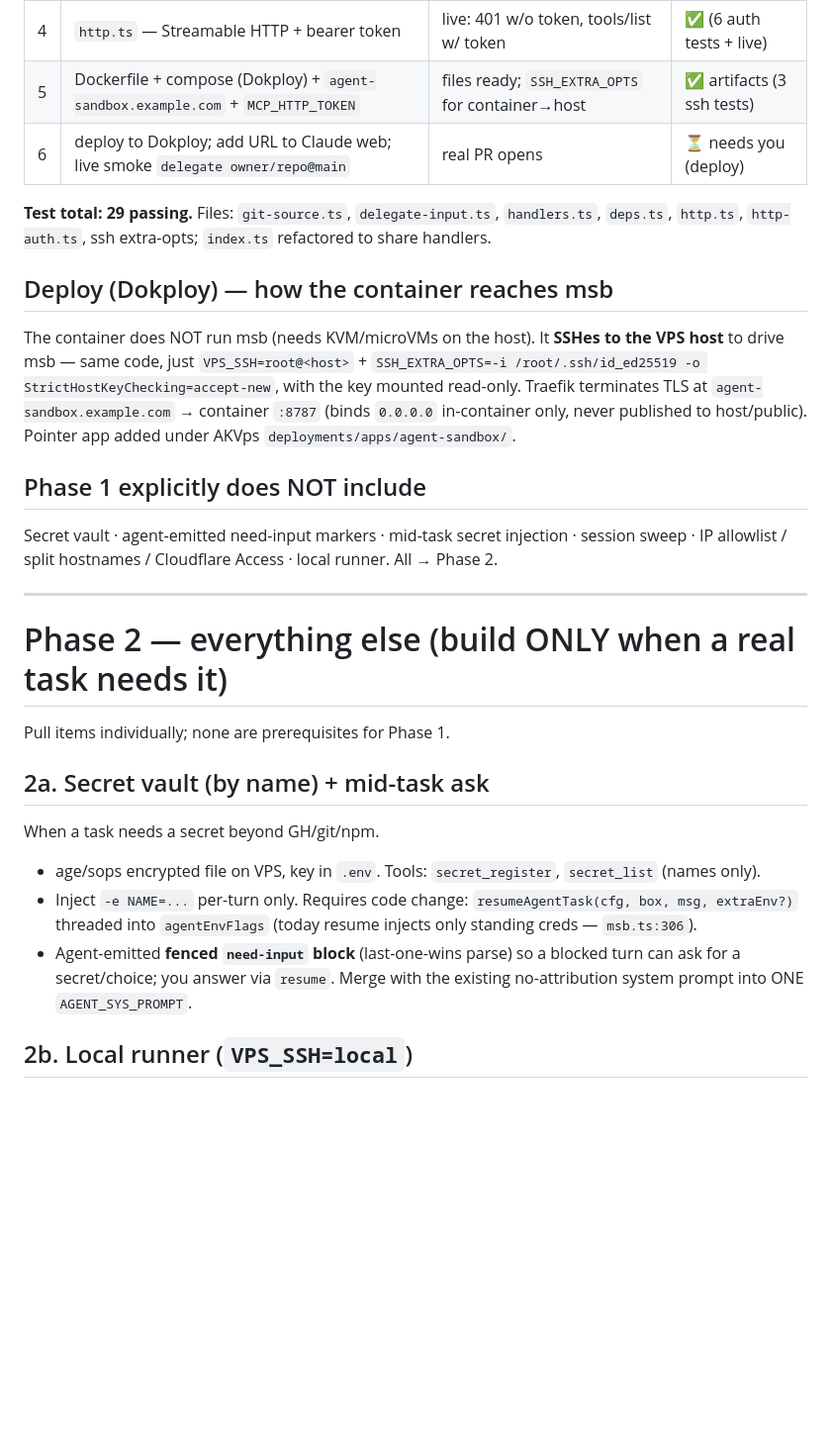
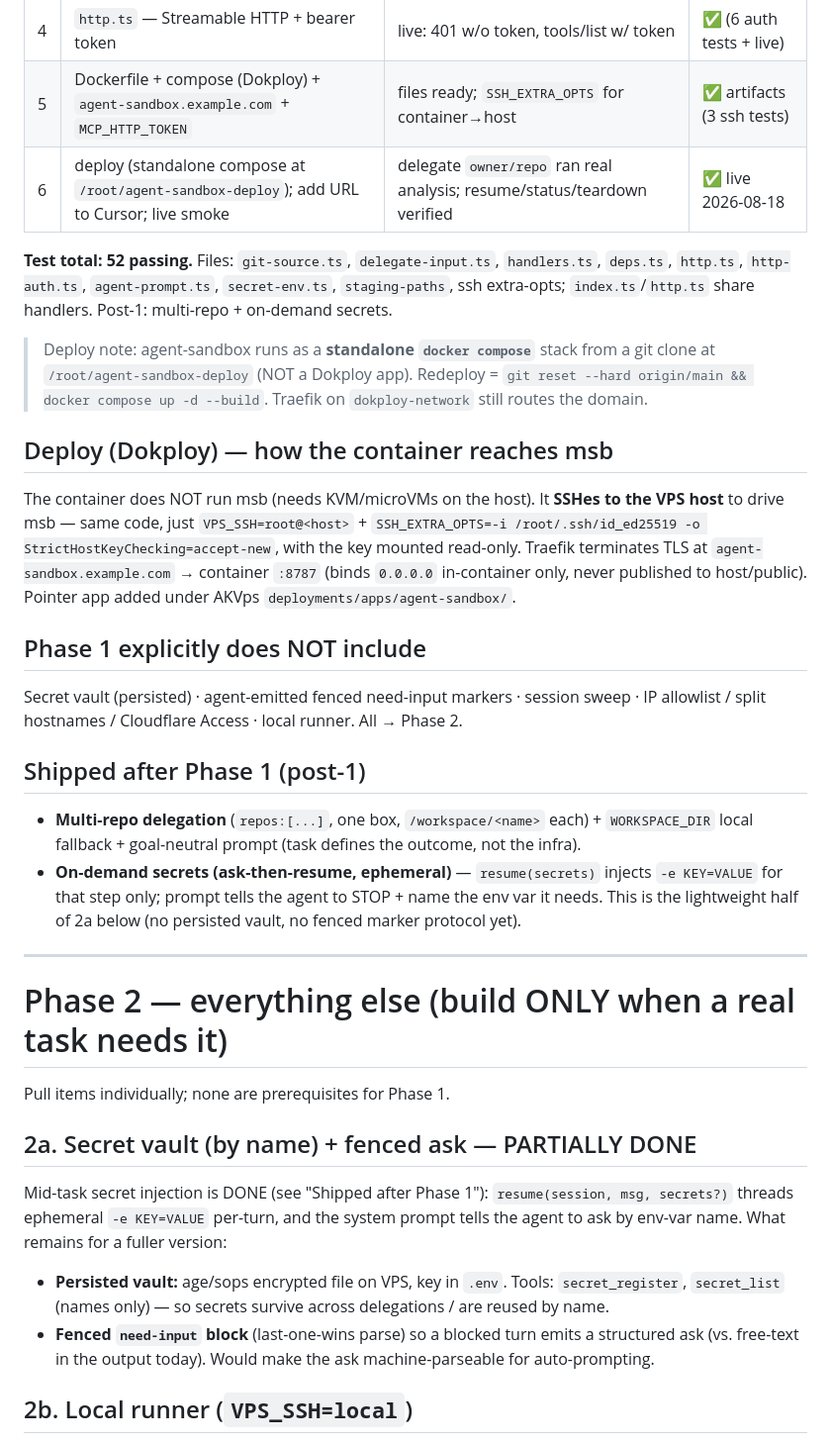
Before and after one commit to HatriGt/agent-sandbox, a Markdown page: docs/remote-mcp-plan.md, the part around one of its changes. Shown at 99% size. Drawn GitHub-style; blank space fills up the shorter version.

```diff
--- a/docs/remote-mcp-plan.md
+++ b/docs/remote-mcp-plan.md
@@ -92,10 +105,15 @@ delegate with the rest.`
 | 3 | delegate: `source`/`repo`/`ref` args + **ask-if-missing** | omit repo → question, not error | ✅ (9 tests) |
 | 4 | `http.ts` — Streamable HTTP + bearer token | live: 401 w/o token, tools/list w/ token | ✅ (6 auth tests + live) |
 | 5 | Dockerfile + compose (Dokploy) + `agent-sandbox.example.com` + `MCP_HTTP_TOKEN` | files ready; `SSH_EXTRA_OPTS` for container→host | ✅ artifacts (3 ssh tests) |
-| 6 | deploy to Dokploy; add URL to Claude web; live smoke `delegate owner/repo@main` | real PR opens | ⏳ needs you (deploy) |
+| 6 | deploy (standalone compose at `/root/agent-sandbox-deploy`); add URL to Cursor; live smoke | delegate `owner/repo` ran real analysis; resume/status/teardown verified | ✅ live 2026-08-18 |
 
-**Test total: 29 passing.** Files: `git-source.ts`, `delegate-input.ts`, `handlers.ts`,
-`deps.ts`, `http.ts`, `http-auth.ts`, ssh extra-opts; `index.ts` refactored to share handlers.
+**Test total: 52 passing.** Files: `git-source.ts`, `delegate-input.ts`, `handlers.ts`,
+`deps.ts`, `http.ts`, `http-auth.ts`, `agent-prompt.ts`, `secret-env.ts`, `staging-paths`,
+ssh extra-opts; `index.ts`/`http.ts` share handlers. Post-1: multi-repo + on-demand secrets.
+
+> Deploy note: agent-sandbox runs as a **standalone `docker compose`** stack from a git clone at
+> `/root/agent-sandbox-deploy` (NOT a Dokploy app). Redeploy = `git reset --hard origin/main &&
+> docker compose up -d --build`. Traefik on `dokploy-network` still routes the domain.
 
 ## Deploy (Dokploy) — how the container reaches msb
 The container does NOT run msb (needs KVM/microVMs on the host). It **SSHes to the VPS host** to
@@ -105,8 +123,15 @@ StrictHostKeyChecking=accept-new`, with the key mounted read-only. Traefik termi
 published to host/public). Pointer app added under AKVps `deployments/apps/agent-sandbox/`.
 
 ## Phase 1 explicitly does NOT include
-Secret vault · agent-emitted need-input markers · mid-task secret injection · session sweep ·
+Secret vault (persisted) · agent-emitted fenced need-input markers · session sweep ·
 IP allowlist / split hostnames / Cloudflare Access · local runner. All → Phase 2.
+
+## Shipped after Phase 1 (post-1)
+- **Multi-repo delegation** (`repos:[...]`, one box, `/workspace/<name>` each) + `WORKSPACE_DIR`
+  local fallback + goal-neutral prompt (task defines the outcome, not the infra).
+- **On-demand secrets (ask-then-resume, ephemeral)** — `resume(secrets)` injects `-e KEY=VALUE`
+  for that step only; prompt tells the agent to STOP + name the env var it needs. This is the
+  lightweight half of 2a below (no persisted vault, no fenced marker protocol yet).
 
 ---
 
@@ -114,14 +139,14 @@ IP allowlist / split hostnames / Cloudflare Access · local runner. All → Phas
 
 Pull items individually; none are prerequisites for Phase 1.
 
-## 2a. Secret vault (by name) + mid-task ask
-When a task needs a secret beyond GH/git/npm.
-- age/sops encrypted file on VPS, key in `.env`. Tools: `secret_register`, `secret_list` (names only).
-- Inject `-e NAME=...` per-turn only. Requires code change: `resumeAgentTask(cfg, box, msg,
-  extraEnv?)` threaded into `agentEnvFlags` (today resume injects only standing creds — `msb.ts:306`).
-- Agent-emitted **fenced `need-input` block** (last-one-wins parse) so a blocked turn can ask for
-  a secret/choice; you answer via `resume`. Merge with the existing no-attribution system prompt
-  into ONE `AGENT_SYS_PROMPT`.
+## 2a. Secret vault (by name) + fenced ask — PARTIALLY DONE
+Mid-task secret injection is DONE (see "Shipped after Phase 1"): `resume(session, msg, secrets?)`
+threads ephemeral `-e KEY=VALUE` per-turn, and the system prompt tells the agent to ask by env-var
+name. What remains for a fuller version:
+- **Persisted vault:** age/sops encrypted file on VPS, key in `.env`. Tools: `secret_register`,
+  `secret_list` (names only) — so secrets survive across delegations / are reused by name.
+- **Fenced `need-input` block** (last-one-wins parse) so a blocked turn emits a structured ask
+  (vs. free-text in the output today). Would make the ask machine-parseable for auto-prompting.
 
 ## 2b. Local runner (`VPS_SSH=local`)
 Optimization: when the controller runs ON the VPS, run `msb`/git via `child_process` and skip
```
Also changed, not shown: other parts of docs/remote-mcp-plan.md (+19 -6 lines), docs/plan.md (+15 -5 lines), docs/runbook.md (+32 -0 lines).
